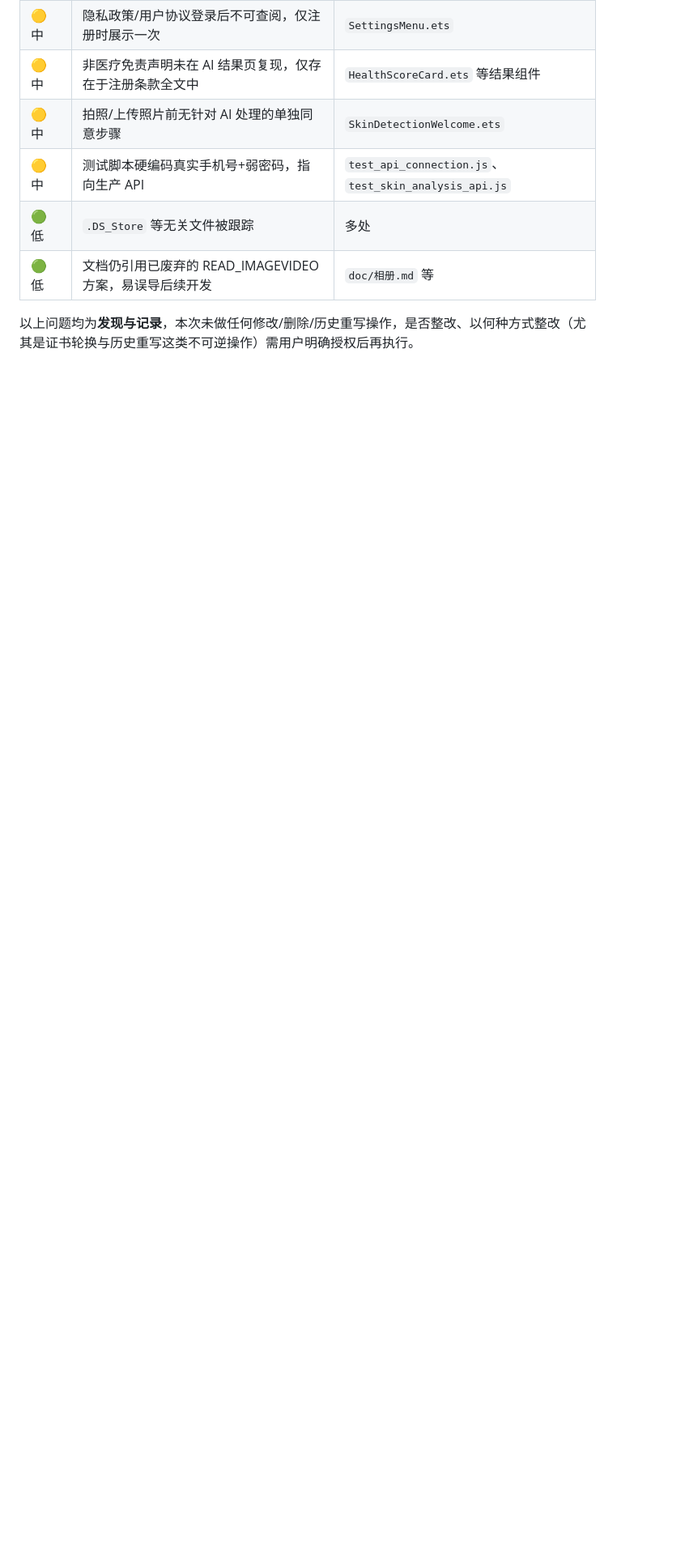
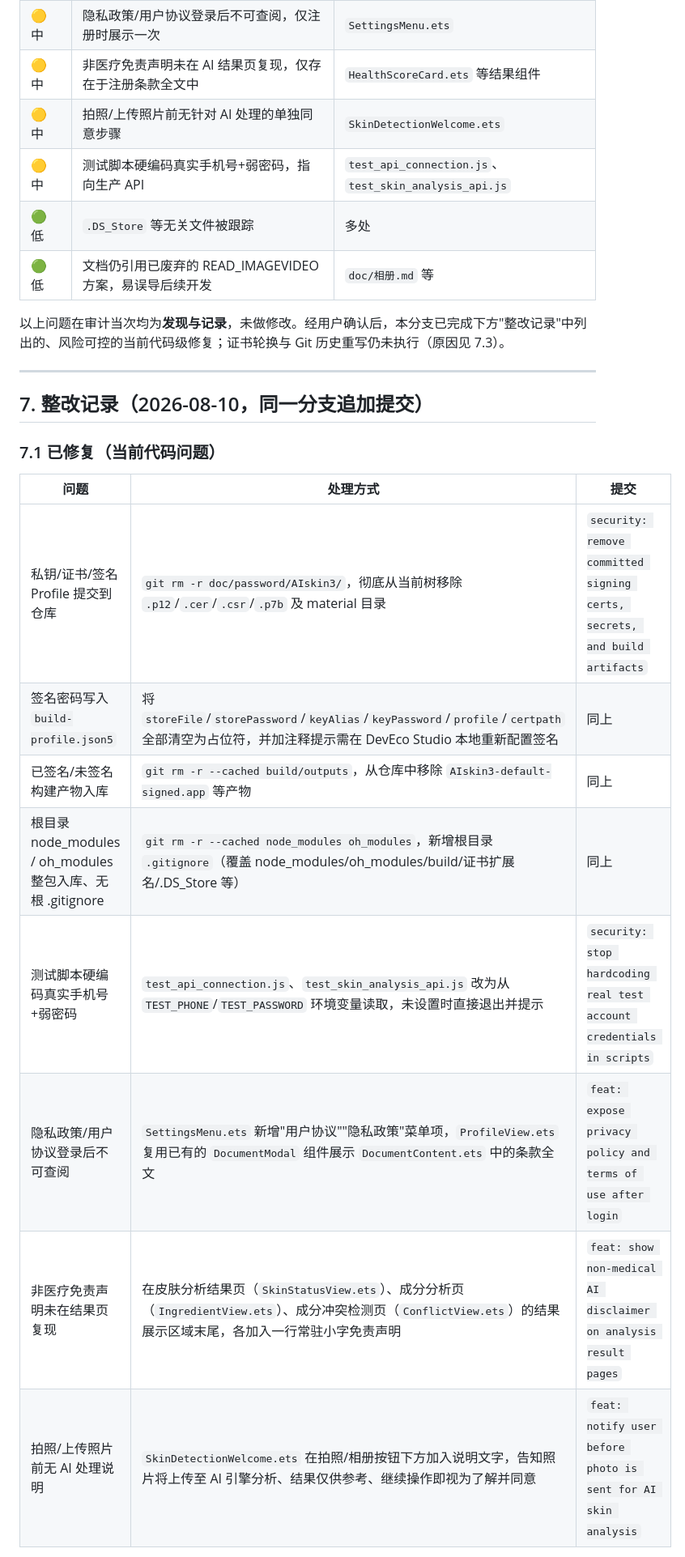
Before and after one commit to EaseLearnAI/harmonyos_AIskin, a Markdown page: doc/security-audit-app-store-readiness.md, the part around one of its changes. Shown at 81% size. Rendered like a GitHub page; blank space fills up the shorter version.

```diff
--- a/doc/security-audit-app-store-readiness.md
+++ b/doc/security-audit-app-store-readiness.md
@@ -189,4 +191,22 @@ f420059 Initial commit: HarmonyOS AI Skin Analysis Project
 | 🟢 低 | `.DS_Store` 等无关文件被跟踪 | 多处 |
 | 🟢 低 | 文档仍引用已废弃的 READ_IMAGEVIDEO 方案，易误导后续开发 | `doc/相册.md` 等 |
 
-以上问题均为**发现与记录**，本次未做任何修改/删除/历史重写操作，是否整改、以何种方式整改（尤其是证书轮换与历史重写这类不可逆操作）需用户明确授权后再执行。
+以上问题在审计当次均为**发现与记录**，未做修改。经用户确认后，本分支已完成下方"整改记录"中列出的、风险可控的当前代码级修复；证书轮换与 Git 历史重写仍未执行（原因见 7.3）。
+
+---
+
+## 7. 整改记录（2026-08-10，同一分支追加提交）
+
+### 7.1 已修复（当前代码问题）
+
+| 问题 | 处理方式 | 提交 |
+|---|---|---|
+| 私钥/证书/签名 Profile 提交到仓库 | `git rm -r doc/password/AIskin3/`，彻底从当前树移除 `.p12`/`.cer`/`.csr`/`.p7b` 及 material 目录 | `security: remove committed signing certs, secrets, and build artifacts` |
+| 签名密码写入 `build-profile.json5` | 将 `storeFile`/`storePassword`/`keyAlias`/`keyPassword`/`profile`/`certpath` 全部清空为占位符，并加注释提示需在 DevEco Studio 本地重新配置签名 | 同上 |
+| 已签名/未签名构建产物入库 | `git rm -r --cached build/outputs`，从仓库中移除 `AIskin3-default-signed.app` 等产物 | 同上 |
+| 根目录 node_modules / oh_modules 整包入库、无根 .gitignore | `git rm -r --cached node_modules oh_modules`，新增根目录 `.gitignore`（覆盖 node_modules/oh_modules/build/证书扩展名/.DS_Store 等） | 同上 |
+| 测试脚本硬编码真实手机号+弱密码 | `test_api_connection.js`、`test_skin_analysis_api.js` 改为从 `TEST_PHONE`/`TEST_PASSWORD` 环境变量读取，未设置时直接退出并提示 | `security: stop hardcoding real test account credentials in scripts` |
+| 隐私政策/用户协议登录后不可查阅 | `SettingsMenu.ets` 新增"用户协议""隐私政策"菜单项，`ProfileView.ets` 复用已有的 `DocumentModal` 组件展示 `DocumentContent.ets` 中的条款全文 | `feat: expose privacy policy and terms of use after login` |
+| 非医疗免责声明未在结果页复现 | 在皮肤分析结果页（`SkinStatusView.ets`）、成分分析页（`IngredientView.ets`）、成分冲突检测页（`ConflictView.ets`）的结果展示区域末尾，各加入一行常驻小字免责声明 | `feat: show non-medical AI disclaimer on analysis result pages` |
+| 拍照/上传照片前无 AI 处理说明 | `SkinDetectionWelcome.ets` 在拍照/相册按钮下方加入说明文字，告知照片将上传至 AI 引擎分析、结果仅供参考、继续操作即视为了解并同意 | `feat: notify user before photo is sent for AI skin analysis` |
+
```
Also changed, not shown: other parts of doc/security-audit-app-store-readiness.md (+33 -11 lines).
